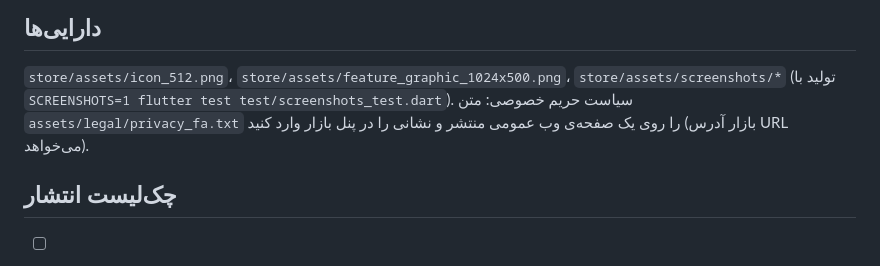
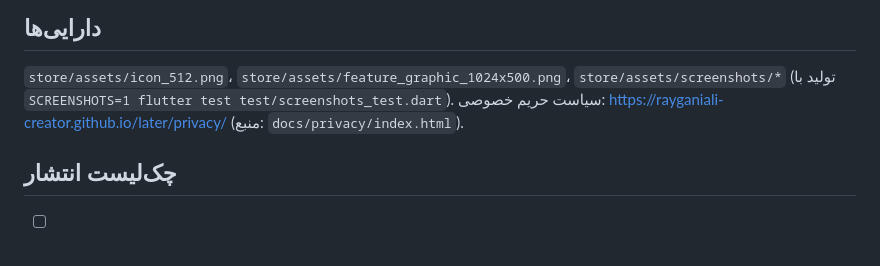
Before and after one commit to rayganiali-creator/later, a Markdown page: store/LISTING_fa.md, the part around the change. Drawn GitHub-style.

Commit message:
Second signed store build with Bazaar RSA key; privacy URL in listing [release]
Co-Authored-By: Claude Sonnet 5.5 <noreply@anthropic.com>
Claude-Session: https://claude.ai/code/session_01BB7qb9wvzwSuojfatziWR9

```diff
--- a/store/LISTING_fa.md
+++ b/store/LISTING_fa.md
@@ -47,7 +47,7 @@
 
 ## دارایی‌ها
 `store/assets/icon_512.png`، `store/assets/feature_graphic_1024x500.png`، `store/assets/screenshots/*` (تولید با `SCREENSHOTS=1 flutter test test/screenshots_test.dart`).
-سیاست حریم خصوصی: متن `assets/legal/privacy_fa.txt` را روی یک صفحه‌ی وب عمومی منتشر و نشانی را در پنل بازار وارد کنید (بازار آدرس URL می‌خواهد).
+سیاست حریم خصوصی: https://rayganiali-creator.github.io/later/privacy/ (منبع: `docs/privacy/index.html`).
 
 ## چک‌لیست انتشار
 - [ ] کلید امضا ساخته و پشتیبان‌گیری شد (خارج از git)
```
